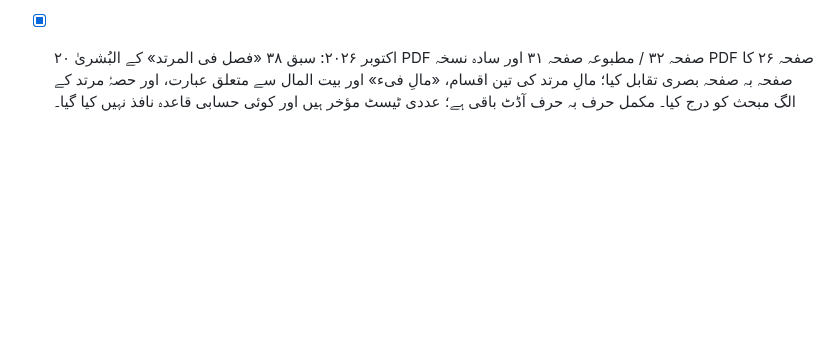
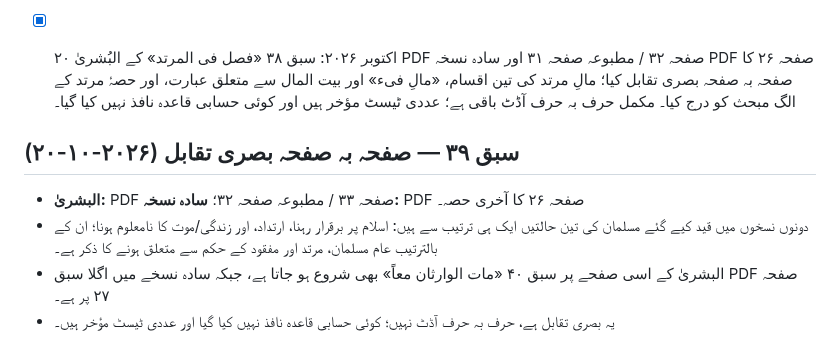
Before and after one commit to hafiz327gb/miras, a Markdown page: README.md, the part around the change. GitHub-like rendering; blank space fills up the shorter version.

Commit message:
Record visual PDF comparison for lesson 39

```diff
--- a/README.md
+++ b/README.md
@@ -193,3 +193,11 @@ tests/
 
 
 - [x] ۲۰ اکتوبر ۲۰۲۶: سبق ۳۸ «فصل فی المرتد» کے البُشریٰ PDF صفحہ ۳۲ / مطبوعہ صفحہ ۳۱ اور سادہ نسخہ PDF صفحہ ۲۶ کا صفحہ بہ صفحہ بصری تقابل کیا؛ مالِ مرتد کی تین اقسام، «مالِ فیء» اور بیت المال سے متعلق عبارت، اور حصۂ مرتد کے الگ مبحث کو درج کیا۔ مکمل حرف بہ حرف آڈٹ باقی ہے؛ عددی ٹیسٹ مؤخر ہیں اور کوئی حسابی قاعدہ نافذ نہیں کیا گیا۔
+
+
+## سبق ۳۹ — صفحہ بہ صفحہ بصری تقابل (۲۰۲۶-۱۰-۲۰)
+
+- **البشریٰ:** PDF صفحہ ۳۳ / مطبوعہ صفحہ ۳۲؛ **سادہ نسخہ:** PDF صفحہ ۲۶ کا آخری حصہ۔
+- دونوں نسخوں میں قید کیے گئے مسلمان کی تین حالتیں ایک ہی ترتیب سے ہیں: اسلام پر برقرار رہنا، ارتداد، اور زندگی/موت کا نامعلوم ہونا؛ ان کے بالترتیب عام مسلمان، مرتد اور مفقود کے حکم سے متعلق ہونے کا ذکر ہے۔
+- البشریٰ کے اسی صفحے پر سبق ۴۰ «مات الوارثان معاً» بھی شروع ہو جاتا ہے، جبکہ سادہ نسخے میں اگلا سبق PDF صفحہ ۲۷ پر ہے۔
+- یہ بصری تقابل ہے، حرف بہ حرف آڈٹ نہیں؛ کوئی حسابی قاعدہ نافذ نہیں کیا گیا اور عددی ٹیسٹ مؤخر ہیں۔
```
